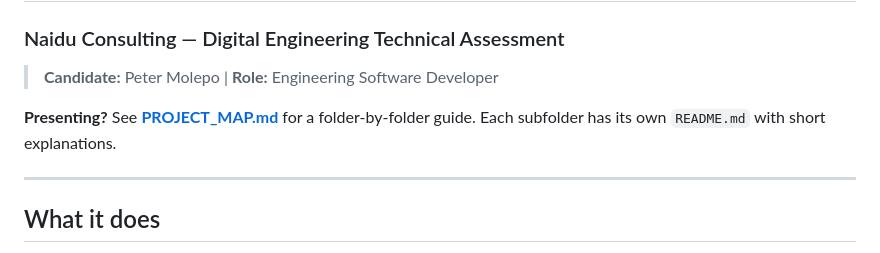
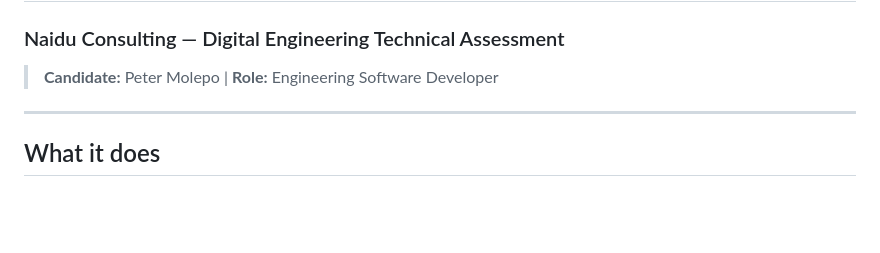
Before and after one commit to Petermolepo/Freyssinet-Bearing-Design-Check, a Markdown page: README.md, the part around the change. GitHub-like rendering; blank space fills up the shorter version.

Commit message:
Restore README to original version

```diff
--- a/README.md
+++ b/README.md
@@ -2,8 +2,6 @@
 ### Naidu Consulting — Digital Engineering Technical Assessment
 
 > **Candidate:** Peter Molepo | **Role:** Engineering Software Developer
-
-**Presenting?** See **[PROJECT_MAP.md](PROJECT_MAP.md)** for a folder-by-folder guide. Each subfolder has its own `README.md` with short explanations.
 
 ---
 
```
